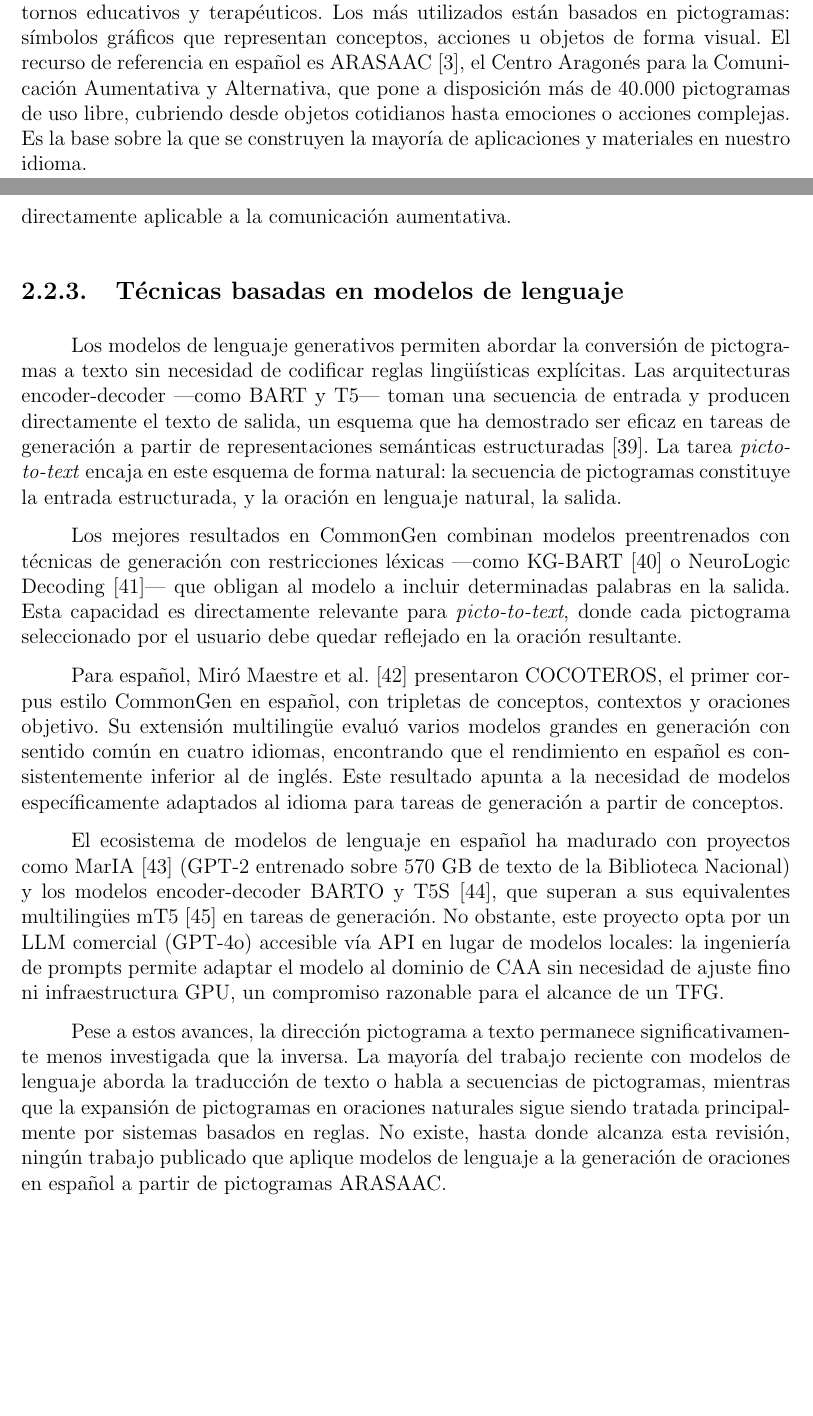
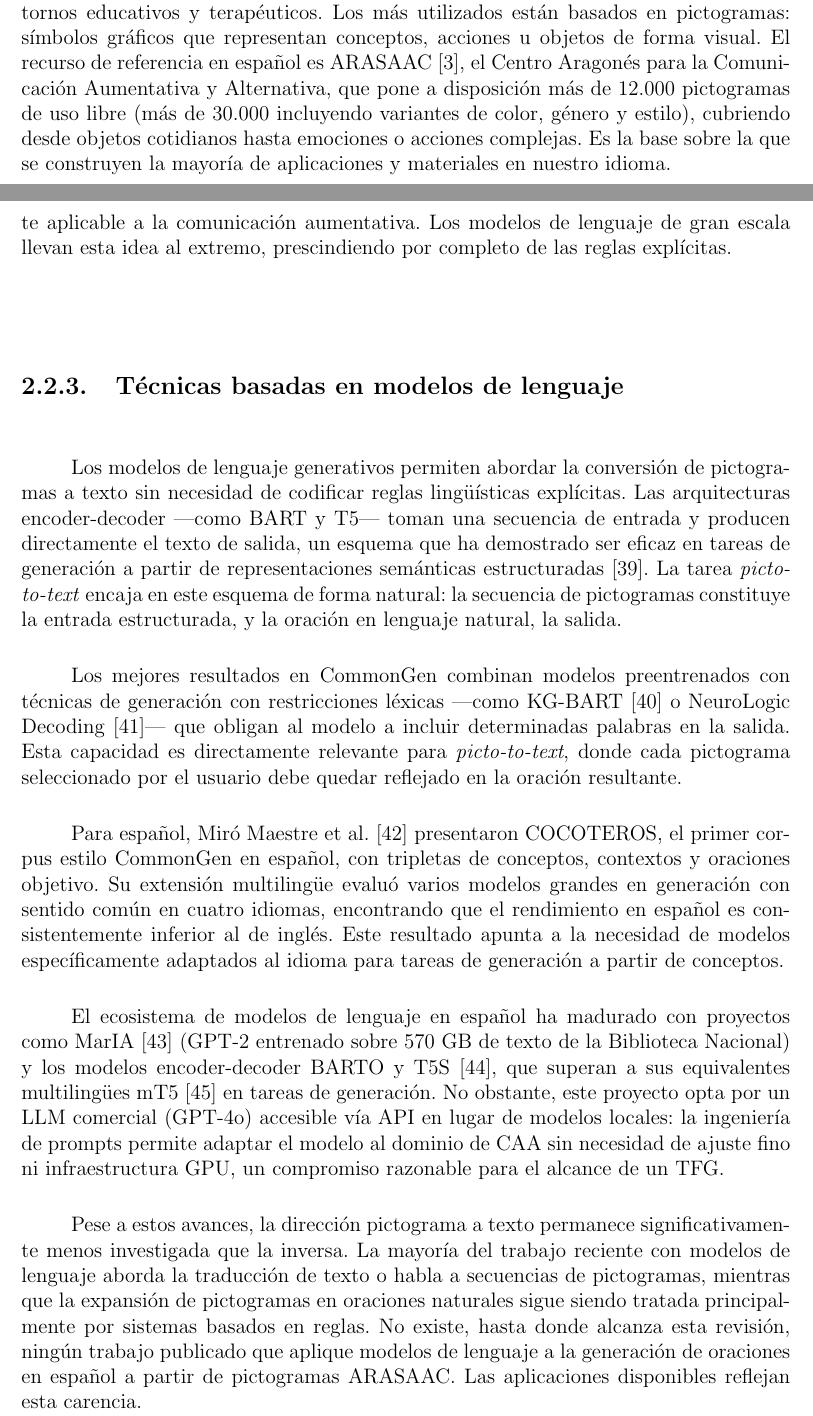
Before and after one commit to Lagaress/tfg-memory, a LaTeX document (main.tex, which reads sections/preface/context.tex, sections/preface/introduction.tex): two parts of pages 22 and 33 of 131, joined at a grey line, cut so that both start at the same text, the shorter picture padded with empty space. Compiled offline with pdfLaTeX.

Commit message:
fix: resolve 6 issues from full antecedentes audit
1. Unify ARASAAC pictogram count (intro: 40k → 12k+30k variants)
2. Expand CAA acronym at first use in context.tex
3. Expand CIF acronym at first use in TTS section
4. Add connector Técnicas → Aplicaciones ("Las aplicaciones reflejan...")
5. Add connector ML → LLMs ("llevan esta idea al extremo")
6. Merge Araboard stub into surrounding paragraph

Co-Authored-By: Claude Opus 4.6 (1M context) <noreply@anthropic.com>

```diff
--- a/sections/preface/context.tex
+++ b/sections/preface/context.tex
@@ -90,7 +90,7 @@ El \textit{benchmark} CommonGen~\cite{lin2020commongen} formaliza esta tarea con
 
 No obstante, la capacidad de los embeddings para la generación tiene límites claros cuando se utilizan sin un modelo generativo. Dinu y Baroni~\cite{dinu2014phrase} abordaron el ``problema inverso'' de la semántica distribucional ---dado un vector, recuperar la frase que lo expresa--- y lograron aproximadamente un 35\% de exactitud, pero solo para frases de dos palabras con estructura sintáctica conocida de antemano. White et al.~\cite{white2016sentence} dieron un paso más, reconstruyendo oraciones completas desde la suma de vectores de palabras mediante programación lineal entera y un modelo de lenguaje n-grama, pero la representación aditiva pierde información de orden: ``el perro muerde al hombre'' y ``el hombre muerde al perro'' producen el mismo vector. Las limitaciones son estructurales: los embeddings estáticos no codifican orden, no manejan la morfología productiva del español, y no pueden determinar qué palabras funcionales ---artículos, preposiciones, conjunciones--- insertar ni dónde. Como mecanismo único de generación, resultan insuficientes.
 
-Donde los embeddings sí aportan capacidades genuinas es en las decisiones semánticas que las reglas solas resuelven con dificultad. Van de Cruys~\cite{vandecruys2014selectional} demostró que una red neuronal alimentada con embeddings puede aprender preferencias seleccionales de forma automática a partir de corpus, determinando, por ejemplo, que ``manzana'' es un objeto plausible para ``comer'' pero ``democracia'' no. Para la selección de preposiciones ---una decisión problemática en español, donde ``ir a casa'' y ``ir en coche'' requieren preposiciones diferentes según el complemento--- Gong et al.~\cite{gong2018preposition} propusieron embeddings especializados que, dado un par verbo-nombre, predicen la preposición más compatible por similitud vectorial. Rämö y Leppänen~\cite{ramo2021template} demostraron el principio complementario: usar embeddings para enriquecer texto generado por reglas, insertando modificadores y sinónimos sin alterar la corrección gramatical, un enfoque directamente aplicable a la comunicación aumentativa.
+Donde los embeddings sí aportan capacidades genuinas es en las decisiones semánticas que las reglas solas resuelven con dificultad. Van de Cruys~\cite{vandecruys2014selectional} demostró que una red neuronal alimentada con embeddings puede aprender preferencias seleccionales de forma automática a partir de corpus, determinando, por ejemplo, que ``manzana'' es un objeto plausible para ``comer'' pero ``democracia'' no. Para la selección de preposiciones ---una decisión problemática en español, donde ``ir a casa'' y ``ir en coche'' requieren preposiciones diferentes según el complemento--- Gong et al.~\cite{gong2018preposition} propusieron embeddings especializados que, dado un par verbo-nombre, predicen la preposición más compatible por similitud vectorial. Rämö y Leppänen~\cite{ramo2021template} demostraron el principio complementario: usar embeddings para enriquecer texto generado por reglas, insertando modificadores y sinónimos sin alterar la corrección gramatical, un enfoque directamente aplicable a la comunicación aumentativa. Los modelos de lenguaje de gran escala llevan esta idea al extremo, prescindiendo por completo de las reglas explícitas.
 
 \subsection{Técnicas basadas en modelos de lenguaje}
 
@@ -102,7 +102,7 @@ Para español, Miró Maestre et al.~\cite{miro2024cocoteros} presentaron COCOTER
 
 El ecosistema de modelos de lenguaje en español ha madurado con proyectos como MarIA~\cite{gutierrez2022maria} (GPT-2 entrenado sobre 570 GB de texto de la Biblioteca Nacional) y los modelos encoder-decoder BARTO y T5S~\cite{araujo2023barto}, que superan a sus equivalentes multilingües mT5~\cite{xue2021mt5} en tareas de generación. No obstante, este proyecto opta por un LLM comercial (GPT-4o) accesible vía API en lugar de modelos locales: la ingeniería de prompts permite adaptar el modelo al dominio de CAA sin necesidad de ajuste fino ni infraestructura GPU, un compromiso razonable para el alcance de un TFG.
 
-Pese a estos avances, la dirección pictograma a texto permanece significativamente menos investigada que la inversa. La mayoría del trabajo reciente con modelos de lenguaje aborda la traducción de texto o habla a secuencias de pictogramas, mientras que la expansión de pictogramas en oraciones naturales sigue siendo tratada principalmente por sistemas basados en reglas. No existe, hasta donde alcanza esta revisión, ningún trabajo publicado que aplique modelos de lenguaje a la generación de oraciones en español a partir de pictogramas ARASAAC.
+Pese a estos avances, la dirección pictograma a texto permanece significativamente menos investigada que la inversa. La mayoría del trabajo reciente con modelos de lenguaje aborda la traducción de texto o habla a secuencias de pictogramas, mientras que la expansión de pictogramas en oraciones naturales sigue siendo tratada principalmente por sistemas basados en reglas. No existe, hasta donde alcanza esta revisión, ningún trabajo publicado que aplique modelos de lenguaje a la generación de oraciones en español a partir de pictogramas ARASAAC. Las aplicaciones disponibles reflejan esta carencia.
 
 \section{Aplicaciones actuales de comunicación aumentativa}
 
--- a/sections/preface/introduction.tex
+++ b/sections/preface/introduction.tex
@@ -15,7 +15,7 @@ Sin embargo, para un porcentaje de la población, esta capacidad representa un d
 Históricamente, se han desarrollado diversas estrategias para facilitar la comunicación a estas personas. Entre las soluciones más tradicionales se encuentran los tableros de comunicación impresos, cuadernos con pictogramas organizados por categorías, o tarjetas intercambiables que el usuario señala para expresar sus necesidades. Estos métodos, aunque útiles, presentan limitaciones evidentes: requieren llevar material físico, ofrecen un vocabulario fijo y limitado, y dependen de que el interlocutor esté cerca y preste atención visual.
 
 % 4. Soluciones tecnológicas (SAAC)
-La tecnología ha permitido superar algunas de estas barreras mediante los denominados Sistemas Aumentativos y Alternativos de Comunicación (SAAC) digitales. Estos sistemas llevan décadas ofreciendo alternativas al habla, especialmente en entornos educativos y terapéuticos. Los más utilizados están basados en pictogramas: símbolos gráficos que representan conceptos, acciones u objetos de forma visual. El recurso de referencia en español es ARASAAC~\cite{arasaac}, el Centro Aragonés para la Comunicación Aumentativa y Alternativa, que pone a disposición más de 40.000 pictogramas de uso libre, cubriendo desde objetos cotidianos hasta emociones o acciones complejas. Es la base sobre la que se construyen la mayoría de aplicaciones y materiales en nuestro idioma.
+La tecnología ha permitido superar algunas de estas barreras mediante los denominados Sistemas Aumentativos y Alternativos de Comunicación (SAAC) digitales. Estos sistemas llevan décadas ofreciendo alternativas al habla, especialmente en entornos educativos y terapéuticos. Los más utilizados están basados en pictogramas: símbolos gráficos que representan conceptos, acciones u objetos de forma visual. El recurso de referencia en español es ARASAAC~\cite{arasaac}, el Centro Aragonés para la Comunicación Aumentativa y Alternativa, que pone a disposición más de 12.000 pictogramas de uso libre (más de 30.000 incluyendo variantes de color, género y estilo), cubriendo desde objetos cotidianos hasta emociones o acciones complejas. Es la base sobre la que se construyen la mayoría de aplicaciones y materiales en nuestro idioma.
 
 % 5. Problemas de las soluciones tecnológicas actuales
 No obstante, las aplicaciones disponibles actualmente presentan limitaciones significativas. En primer lugar, sus interfaces pueden resultar confusas y poco intuitivas para los usuarios objetivo. Pero el problema va más allá de lo visual: estas herramientas en muchos casos se limitan a concatenar palabras. Si un usuario selecciona los pictogramas ``yo'', ``querer'' y ``agua'', el sistema reproduce exactamente eso: ``yo querer agua''. Una construcción artificial que obliga al interlocutor a interpretar el mensaje y puede generar frustración en el emisor por no poder comunicarse como desearía.
```
Also changed, not shown: sections/preface/context.tex (8 more changed lines).
